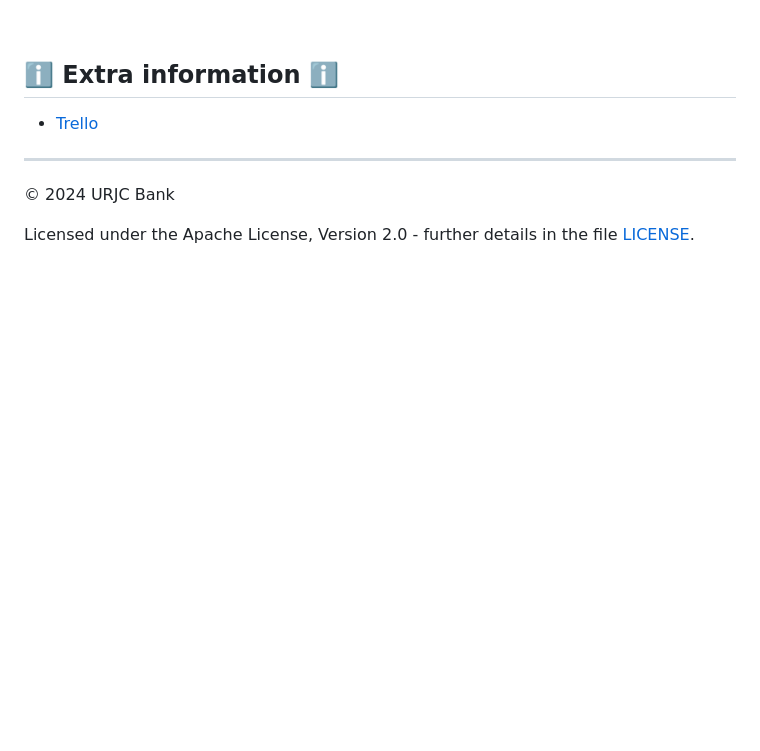
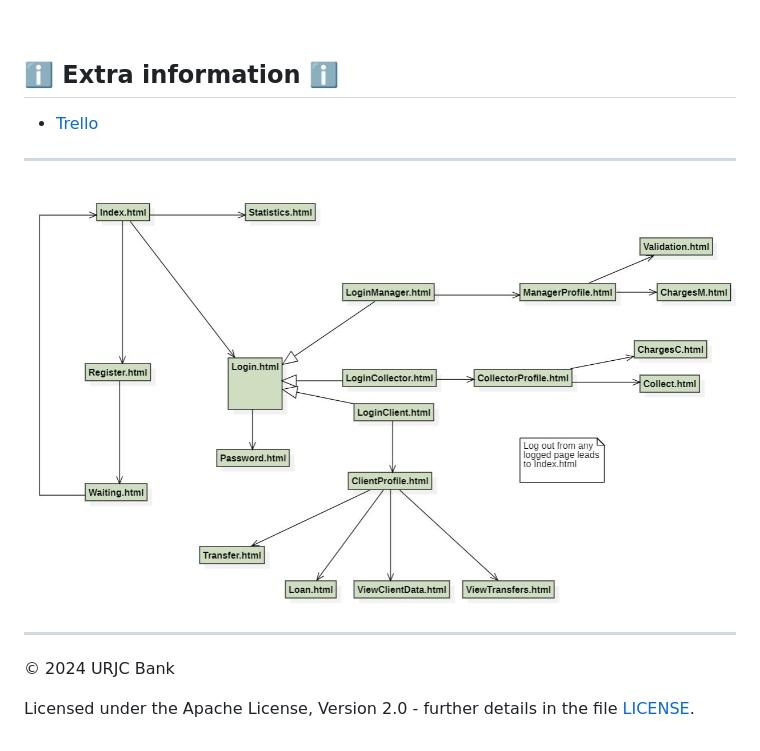
Before and after one commit to CodeURJC-DAW-2023-24/webapp04, a Markdown page: README.md, the part around the change. Rendered like a GitHub page; blank space fills up the shorter version.

```diff
--- a/README.md
+++ b/README.md
@@ -129,6 +129,8 @@ Users will receive periodic notifications informing them whether or not their sp
 <h2 id="extra_info">ℹ️ Extra information ℹ️</h2>
 
 - [Trello](https://trello.com/b/PW1FfBkP/daw-grupo-4)
+---
+  ![Relations Diagram](pics/phase_1/DiagramaDAW.JPG)
 
 ---
 
```
